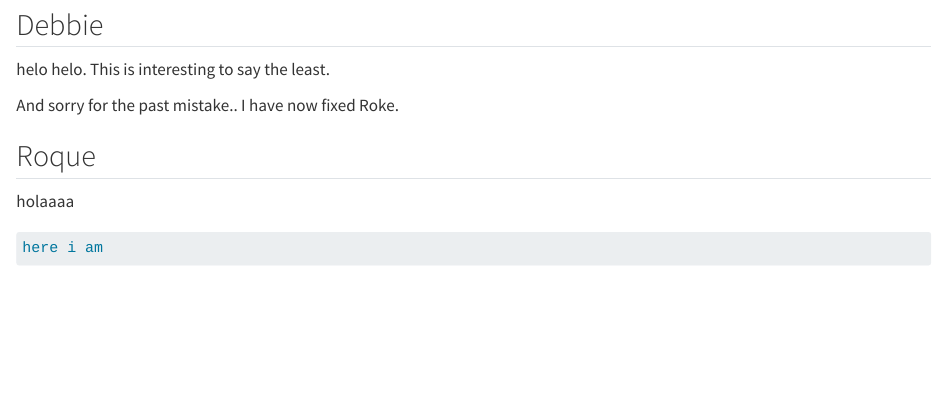
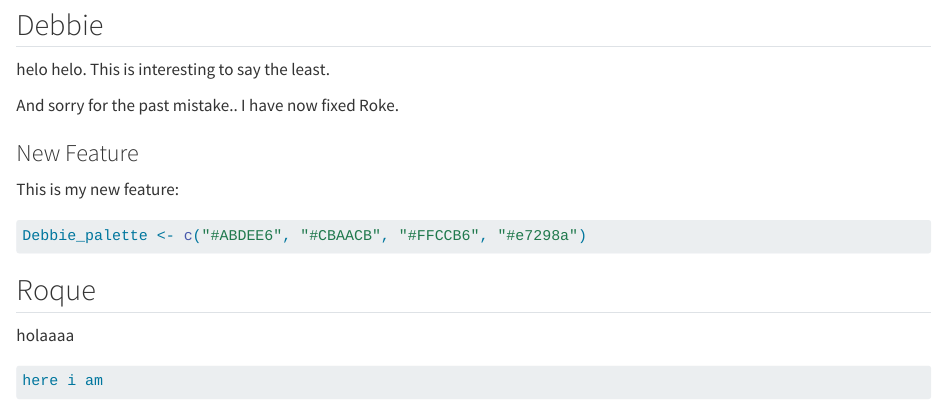
Before and after one commit to rforbiodatascience26/group28, a Quarto document (group_document.qmd): the page in a window 1100 px wide, from 800 px down. Rendered offline with R 4.5, knitr and Pandoc in place of Quarto, with nearby package versions.

Commit message:
Made changes

````diff
--- a/group_document.qmd
+++ b/group_document.qmd
@@ -34,6 +34,14 @@ helo helo. This is interesting to say the least.
 
 And sorry for the past mistake.. I have now fixed Roke.
 
+### New Feature
+
+This is my new feature:
+
+```{r}
+Debbie_palette <- c("#ABDEE6", "#CBAACB", "#FFCCB6", "#e7298a")
+```
+
 ## Roque
 
 holaaaa
````
